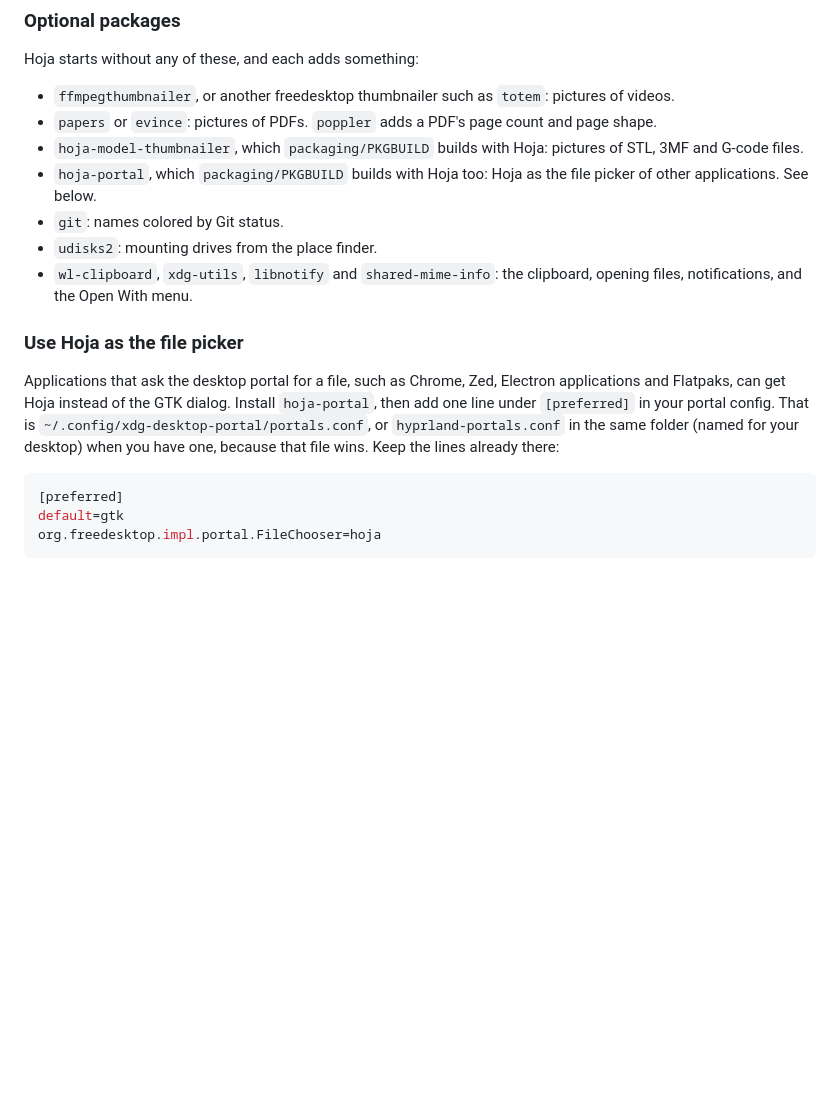
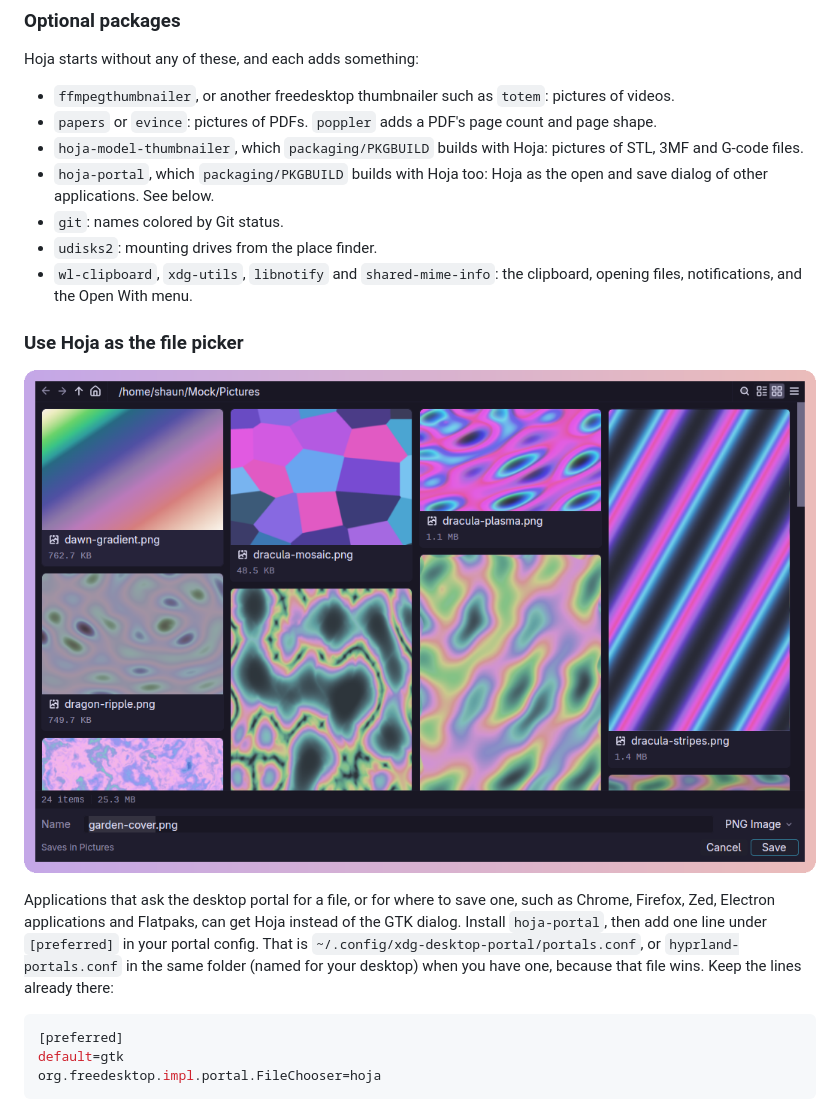
Before and after one commit to slastra/hoja, a Markdown page: README.md, the part around one of its changes. Rendered like a GitHub page; pictures changed too: docs/picker.png (added); blank space fills up the shorter version.

Commit message:
README: new pictures, and one of the save dialog
The README's pictures were from before the two-row picker footer and the
text size Zed uses. run.sh took them again, and it now takes
docs/picker.png too: Hoja as a save dialog over a grid of pictures. The
file picker section shows it and says that saves come to Hoja too.

````diff
--- a/README.md
+++ b/README.md
@@ -124,7 +124,7 @@ Hoja starts without any of these, and each adds something:
 - `hoja-model-thumbnailer`, which `packaging/PKGBUILD` builds with Hoja:
   pictures of STL, 3MF and G-code files.
 - `hoja-portal`, which `packaging/PKGBUILD` builds with Hoja too: Hoja as the
-  file picker of other applications. See below.
+  open and save dialog of other applications. See below.
 - `git`: names colored by Git status.
 - `udisks2`: mounting drives from the place finder.
 - `wl-clipboard`, `xdg-utils`, `libnotify` and `shared-mime-info`: the
@@ -132,12 +132,15 @@ Hoja starts without any of these, and each adds something:
 
 ### Use Hoja as the file picker
 
-Applications that ask the desktop portal for a file, such as Chrome, Zed,
-Electron applications and Flatpaks, can get Hoja instead of the GTK dialog.
-Install `hoja-portal`, then add one line under `[preferred]` in your portal
-config. That is `~/.config/xdg-desktop-portal/portals.conf`, or
-`hyprland-portals.conf` in the same folder (named for your desktop) when you
-have one, because that file wins. Keep the lines already there:
+![Hoja as a save dialog, over a grid of pictures](docs/picker.png)
+
+Applications that ask the desktop portal for a file, or for where to save
+one, such as Chrome, Firefox, Zed, Electron applications and Flatpaks, can
+get Hoja instead of the GTK dialog. Install `hoja-portal`, then add one line
+under `[preferred]` in your portal config. That is
+`~/.config/xdg-desktop-portal/portals.conf`, or `hyprland-portals.conf` in
+the same folder (named for your desktop) when you have one, because that
+file wins. Keep the lines already there:
 
 ```ini
 [preferred]
````
Also changed, not shown: other parts of README.md (+1 -1 lines), docs/header.png, docs/palette.png, docs/preview.png, 3 other files.
